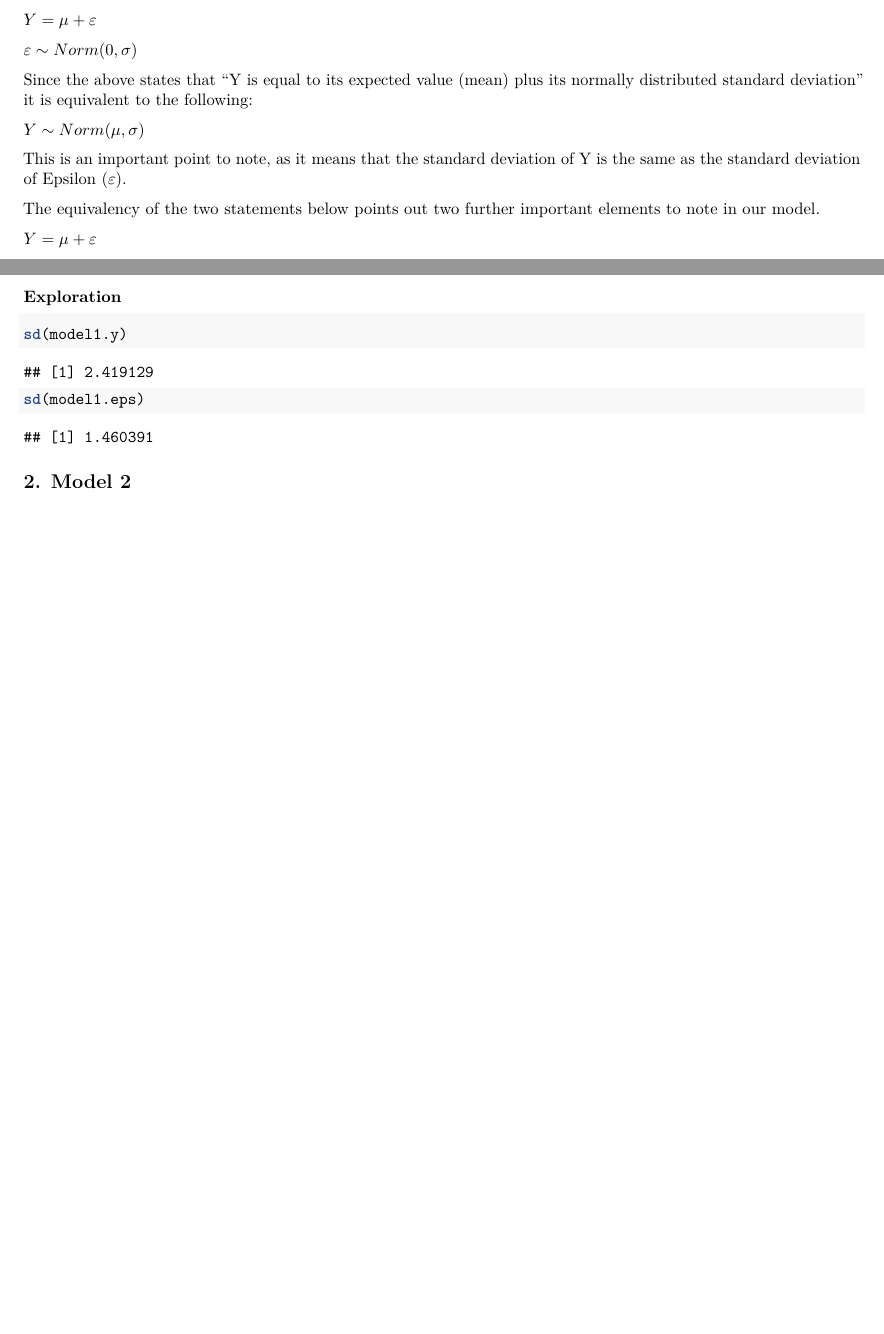
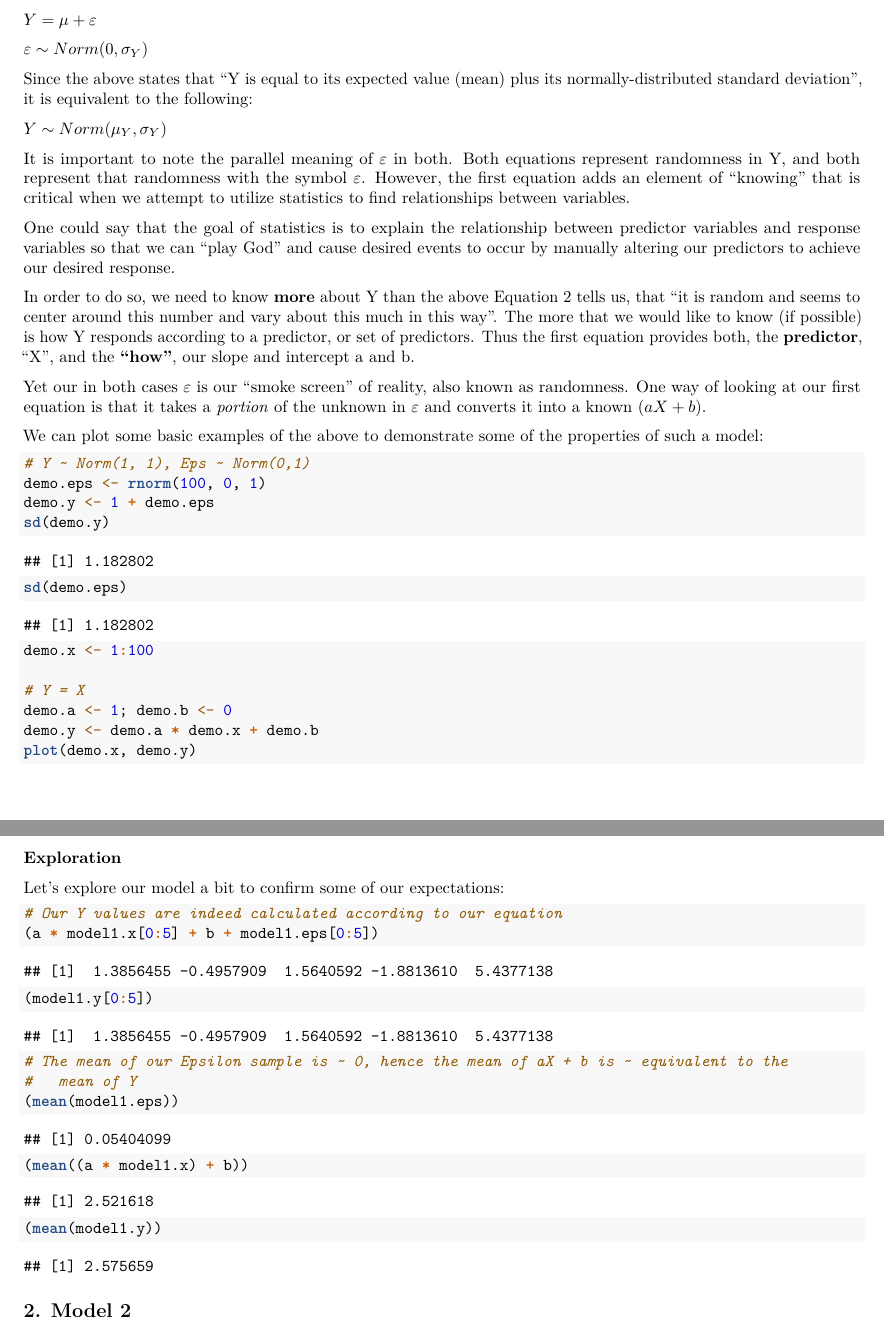
Before and after one commit to hopealso/method-moments-linear, an R Markdown document (method-moments-linear.Rmd): two parts of pages 2 and 5 of 15 before the commit and two parts of pages 2 and 7 of 17 after it, joined at a grey line, cut so that both start at the same text, the shorter picture padded with empty space. Rendered offline with R 4.5, knitr and Pandoc, then LaTeX, with nearby package versions.

Commit message:
More text and examples to explore the meaning of linear model.

````diff
--- a/method-moments-linear.Rmd
+++ b/method-moments-linear.Rmd
@@ -73,20 +77,36 @@ $Y = aX + b + \varepsilon$
 
 What if we saw that there was randomness in Y, but we did not know or suspect that Y had a relationship with X? We could still represent Y as a random variable with the following:
 
-$Y = \mu + \varepsilon$
-
-$\varepsilon \sim Norm(0, \sigma)$
-
-Since the above states that "Y is equal to its expected value (mean) plus its normally distributed standard deviation" it is equivalent to the following:
-
-$Y \sim Norm(\mu, \sigma)$
-
-This is an important point to note, as it means that the standard deviation of Y is the same as the standard deviation of Epsilon ($\varepsilon$).
-
-The equivalency of the two statements below points out two further important elements to note in our model.
+**Equation 2.**
 
 $Y = \mu + \varepsilon$
 
-$Y = aX + b + \varepsilon$
+$\varepsilon \sim Norm(0, \sigma_{Y})$
 
-Firstly, we can observe that in our case "b" is equivalent to the mean or expected value of Y.
+Since the above states that "Y is equal to its expected value (mean) plus its normally-distributed standard deviation", it is equivalent to the following:
+
+$Y \sim Norm(\mu_{Y}, \sigma_{Y})$
+
+It is important to note the parallel meaning of $\varepsilon$ in both. Both equations represent randomness in Y, and both represent that randomness with the symbol $\varepsilon$. However, the first equation adds an element of "knowing" that is critical when we attempt to utilize statistics to find relationships between variables.
+
+One could say that the goal of statistics is to explain the relationship between predictor variables and response variables so that we can "play God" and cause desired events to occur by manually altering our predictors to achieve our desired response.
+
+In order to do so, we need to know **more** about Y than the above Equation 2 tells us, that "it is random and seems to center around this number and vary about this much in this way". The more that we would like to know (if possible) is how Y responds according to a predictor, or set of predictors. Thus the first equation provides both, the **predictor**, "X", and the **"how"**, our slope and intercept a and b.
+
+Yet our in both cases $\varepsilon$ is our "smoke screen" of reality, also known as randomness. One way of looking at our first equation is that it takes a *portion* of the unknown in $\varepsilon$ and converts it into a known ($aX + b$).
+
+We can plot some basic examples of the above to demonstrate some of the properties of such a model:
+
+```{r m1-demo, out.width='60%'}
+# Y ~ Norm(1, 1), Eps ~ Norm(0,1)
+demo.eps <- rnorm(100, 0, 1)
+demo.y <- 1 + demo.eps
+sd(demo.y)
+sd(demo.eps)
+
+demo.x <- 1:100
+
+# Y = X
+demo.a <- 1; demo.b <- 0
+demo.y <- demo.a * demo.x + demo.b
+plot(demo.x, demo.y)
@@ -120,9 +176,20 @@ plot(model1$Eps, type = "l", main = paste(title, "Residuals"))
 
 ### Exploration
 
+Let's explore our model a bit to confirm some of our expectations:
+
 ```{r m1-explore}
-sd(model1.y)
-sd(model1.eps)
+# Our Y values are indeed calculated according to our equation
+(a * model1.x[0:5] + b + model1.eps[0:5])
+(model1.y[0:5])
+
+# The mean of our Epsilon sample is ~ 0, hence the mean of aX + b is ~ equivalent to the
+#   mean of Y
+(mean(model1.eps))
+(mean((a * model1.x) + b))
+(mean(model1.y))
+
+
 ```
 
 
````
Also changed, not shown: method-moments-linear.Rmd (42 more changed lines).
